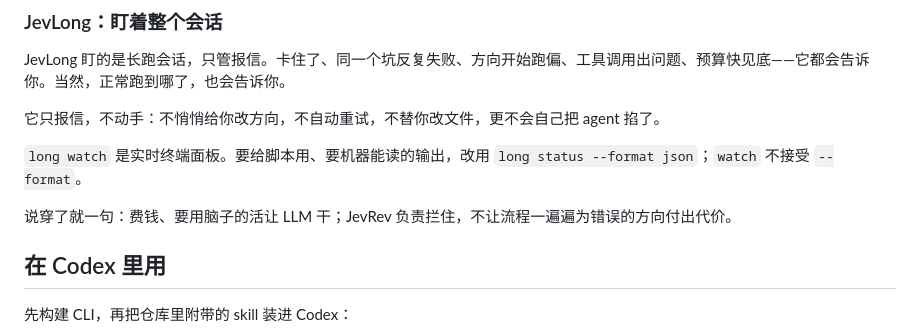
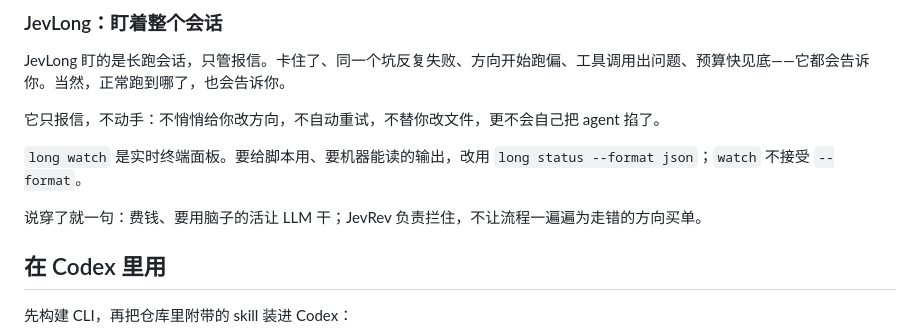
Before and after one commit to 4H1DSRY/JevRev, a Markdown page: README.zh-CN.md, the part around the change. Rendered like a GitHub page.

Commit message:
docs(zh-CN): make the closing line land
"付出代价" was accurate but flat. The English is "paying for bad
directions" — the sense is footing the bill for a wrong turn, not
absorbing an abstract cost. "买单" is the settled Chinese idiom for
exactly that, and the subject stays right: the workflow pays, not the LLM.

One line. No English text touched. Links, images, badges and structural
counts still identical between the two files.

```diff
--- a/README.zh-CN.md
+++ b/README.zh-CN.md
@@ -96,7 +96,7 @@ JevLong 盯的是长跑会话，只管报信。卡住了、同一个坑反复失
 
 `long watch` 是实时终端面板。要给脚本用、要机器能读的输出，改用 `long status --format json`；`watch` 不接受 `--format`。
 
-说穿了就一句：费钱、要用脑子的活让 LLM 干；JevRev 负责拦住，不让流程一遍遍为错误的方向付出代价。
+说穿了就一句：费钱、要用脑子的活让 LLM 干；JevRev 负责拦住，不让流程一遍遍为走错的方向买单。
 
 ## 在 Codex 里用
 
```
